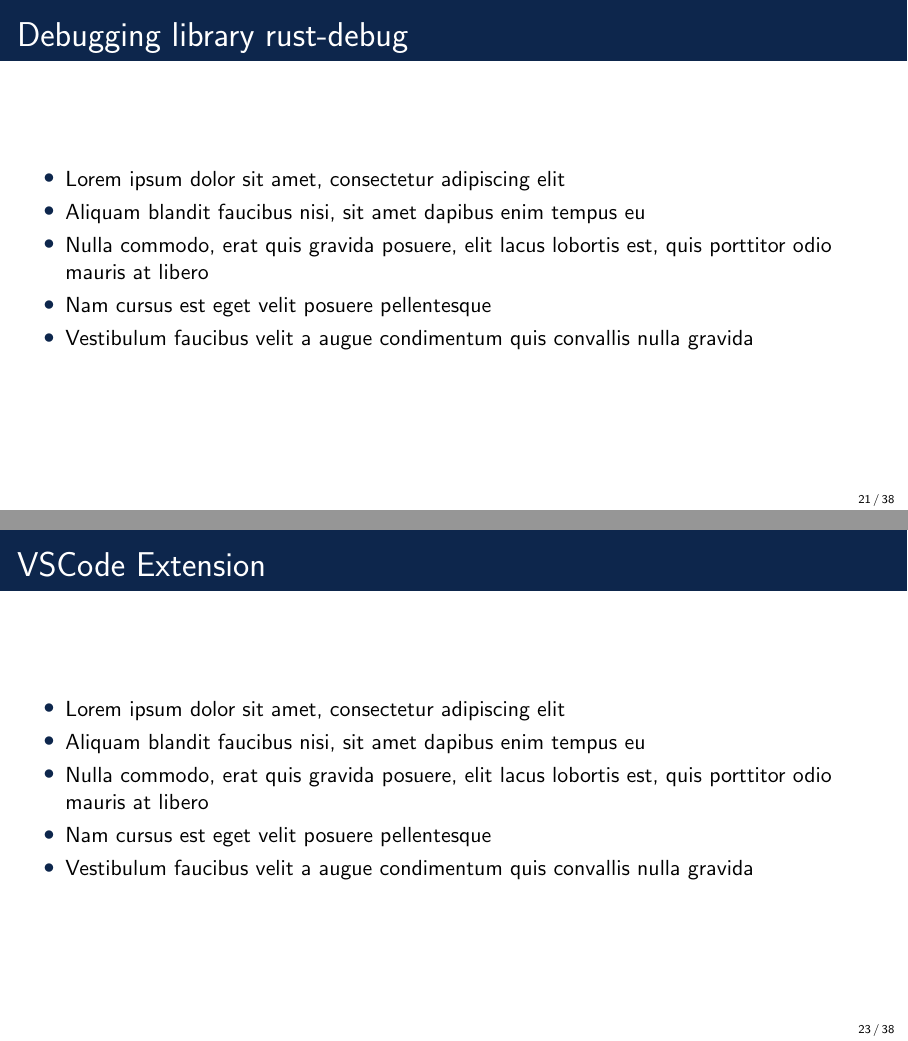
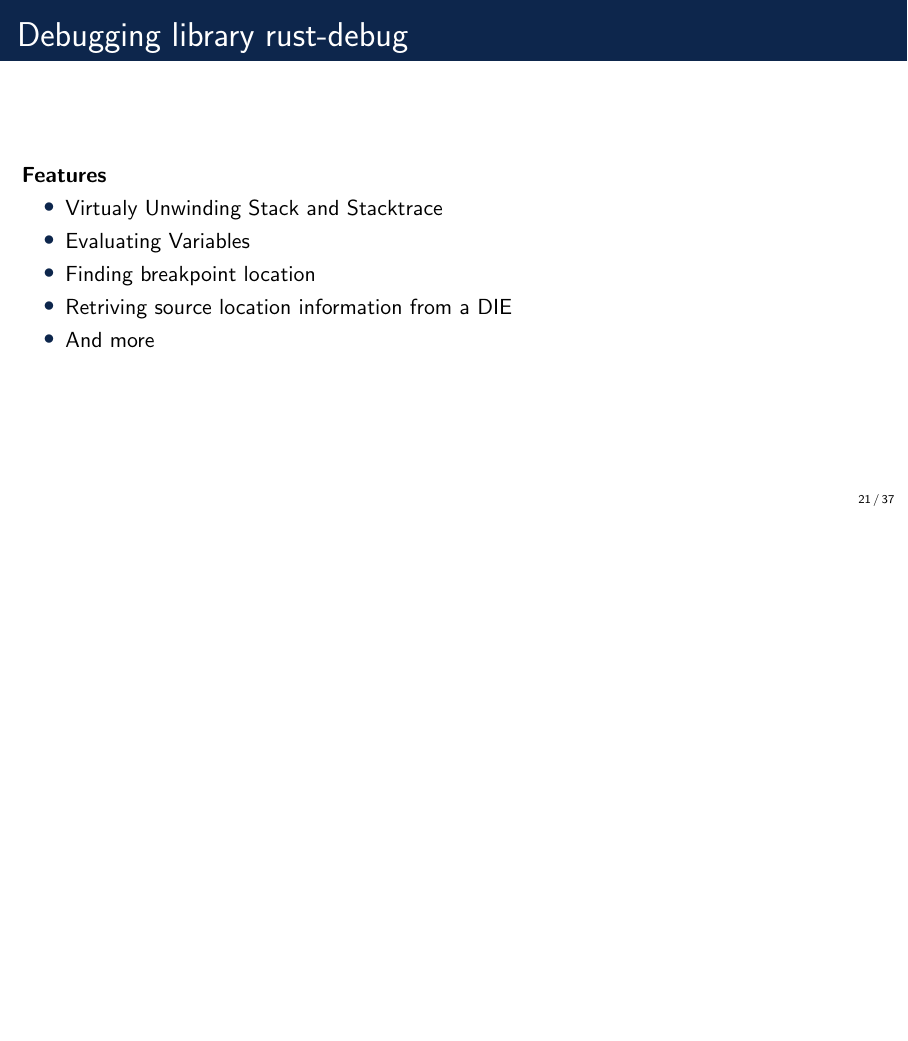
Before and after one commit to Blinningjr/master-thesis-presentation, LaTeX slides (master-thesis-presentation.tex, which reads sections/implementation.tex): pages 21 and 23 of 38 before the commit and page 21 of 37 after it, the two joined at a grey line, the shorter picture padded with empty space. Compiled offline with pdfLaTeX.

Commit message:
Started on the implementation section

```diff
--- a/sections/implementation.tex
+++ b/sections/implementation.tex
@@ -14,12 +14,13 @@
 %------------------------------------------------
 
 \begin{frame}{Debugging library rust-debug}
+	\textbf{Features}
     \begin{itemize}
-        \item Lorem ipsum dolor sit amet, consectetur adipiscing elit
-        \item Aliquam blandit faucibus nisi, sit amet dapibus enim tempus eu
-        \item Nulla commodo, erat quis gravida posuere, elit lacus lobortis est, quis porttitor odio mauris at libero
-        \item Nam cursus est eget velit posuere pellentesque
-        \item Vestibulum faucibus velit a augue condimentum quis convallis nulla gravida
+        \item Virtualy Unwinding Stack and Stacktrace
+        \item Evaluating Variables
+        \item Finding breakpoint location
+        \item Retriving source location information from a DIE
+        \item And more
     \end{itemize}
 \end{frame}
 
@@ -35,14 +36,14 @@
 %------------------------------------------------
 %------------------------------------------------
 
-\begin{frame}{VSCode Extension}
-    \begin{itemize}
-        \item Lorem ipsum dolor sit amet, consectetur adipiscing elit
-        \item Aliquam blandit faucibus nisi, sit amet dapibus enim tempus eu
-        \item Nulla commodo, erat quis gravida posuere, elit lacus lobortis est, quis porttitor odio mauris at libero
-        \item Nam cursus est eget velit posuere pellentesque
-        \item Vestibulum faucibus velit a augue condimentum quis convallis nulla gravida
-    \end{itemize}
-\end{frame}
+%\begin{frame}{VSCode Extension}
+%    \begin{itemize}
+%        \item Lorem ipsum dolor sit amet, consectetur adipiscing elit
+%        \item Aliquam blandit faucibus nisi, sit amet dapibus enim tempus eu
+%        \item Nulla commodo, erat quis gravida posuere, elit lacus lobortis est, quis porttitor odio mauris at libero
+%        \item Nam cursus est eget velit posuere pellentesque
+%        \item Vestibulum faucibus velit a augue condimentum quis convallis nulla gravida
+%    \end{itemize}
+%\end{frame}
 
 %------------------------------------------------
```
Also changed, not shown: master-thesis-presentation.pdf.
